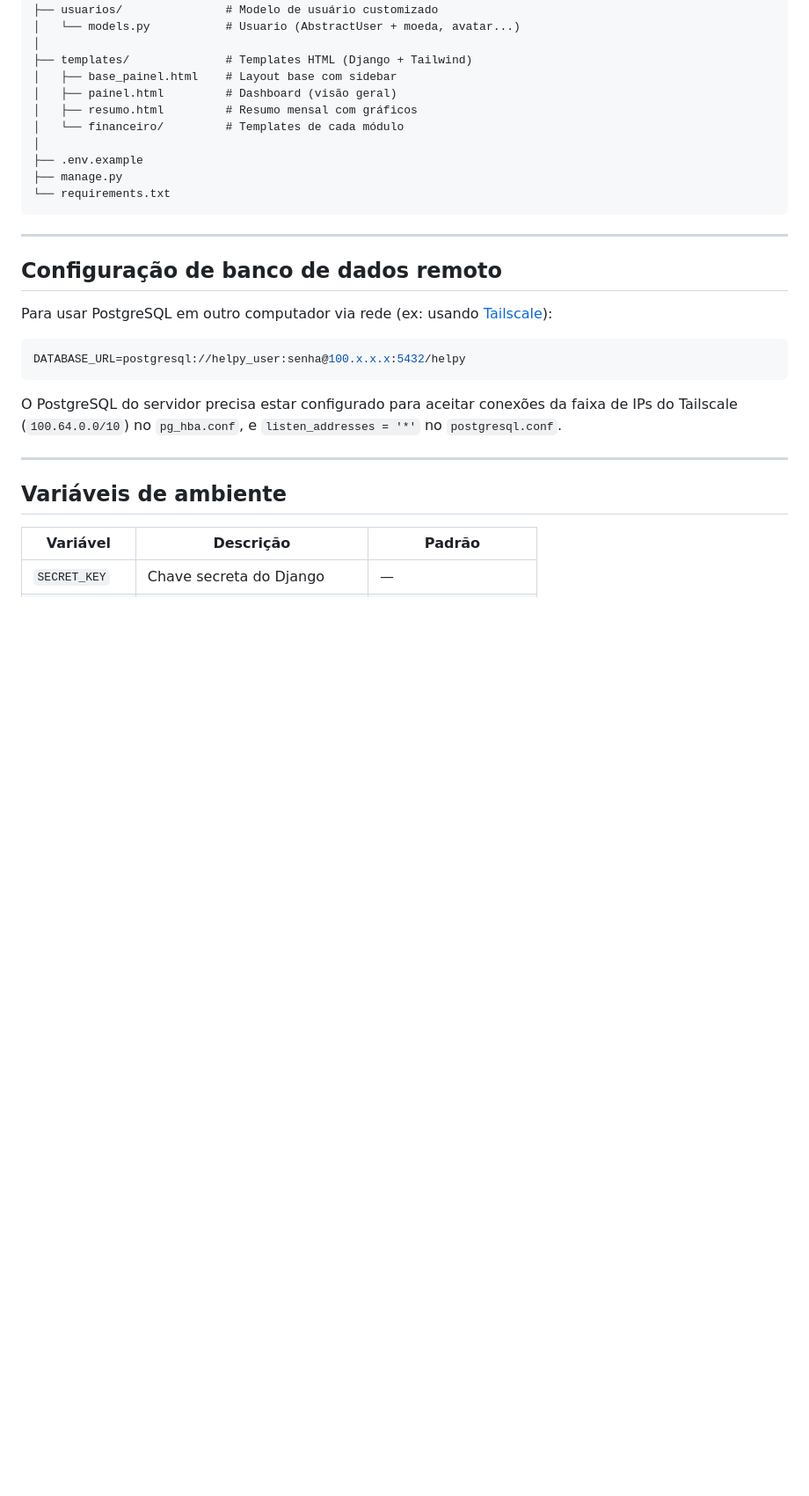
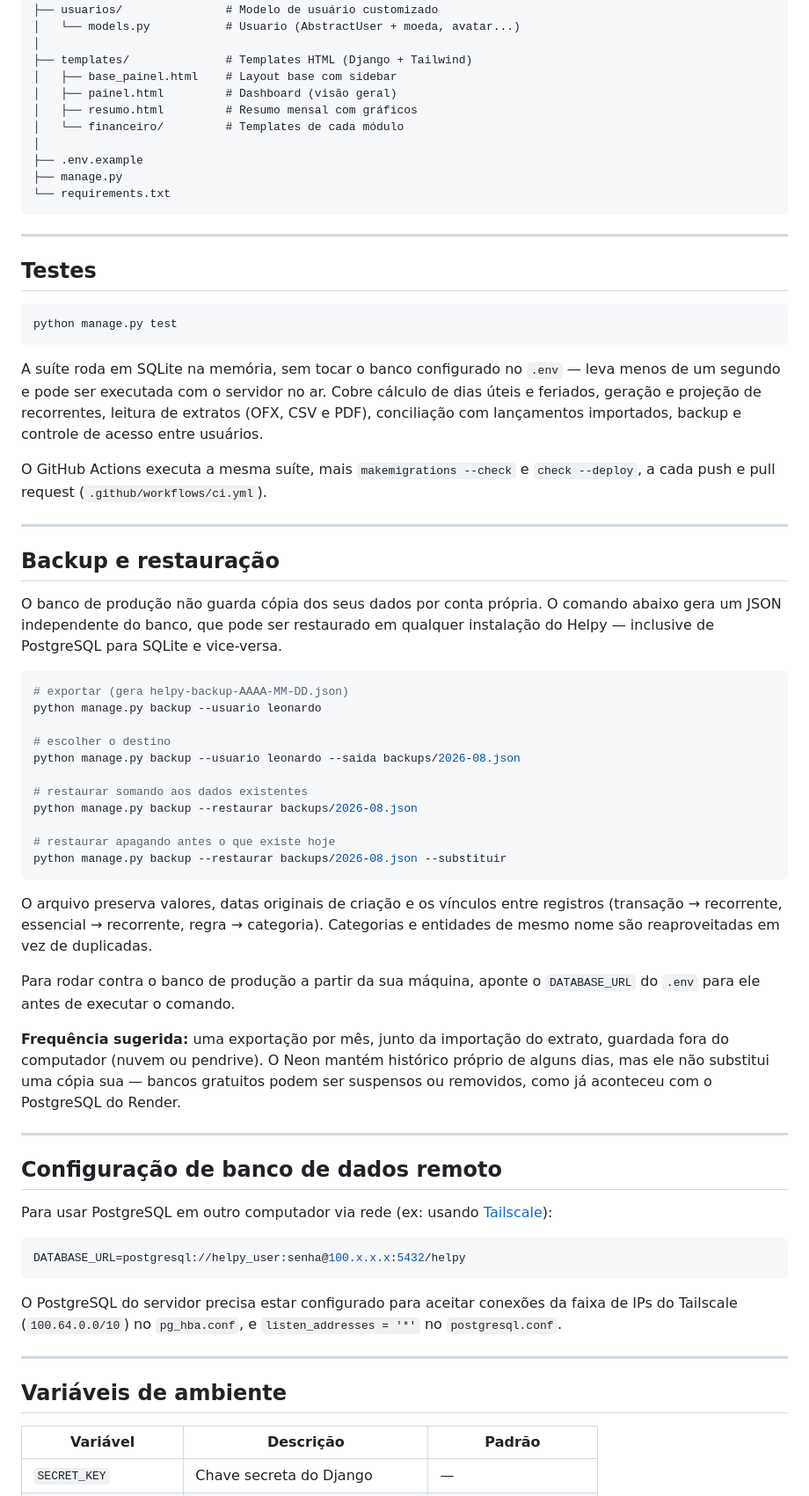
Before and after one commit to TheDorival/helpy, a Markdown page: README.md, the part around one of its changes. Shown at 88% size. GitHub-like rendering; blank space fills up the shorter version.

Commit message:
docs: documenta testes backup e variaveis de ambiente

````diff
--- a/README.md
+++ b/README.md
@@ -149,6 +149,57 @@ helpy/
 
 ---
 
+## Testes
+
+```bash
+python manage.py test
+```
+
+A suíte roda em SQLite na memória, sem tocar o banco configurado no `.env` —
+leva menos de um segundo e pode ser executada com o servidor no ar. Cobre
+cálculo de dias úteis e feriados, geração e projeção de recorrentes, leitura de
+extratos (OFX, CSV e PDF), conciliação com lançamentos importados, backup e
+controle de acesso entre usuários.
+
+O GitHub Actions executa a mesma suíte, mais `makemigrations --check` e
+`check --deploy`, a cada push e pull request (`.github/workflows/ci.yml`).
+
+---
+
+## Backup e restauração
+
+O banco de produção não guarda cópia dos seus dados por conta própria. O
+comando abaixo gera um JSON independente do banco, que pode ser restaurado em
+qualquer instalação do Helpy — inclusive de PostgreSQL para SQLite e vice-versa.
+
+```bash
+# exportar (gera helpy-backup-AAAA-MM-DD.json)
+python manage.py backup --usuario leonardo
+
+# escolher o destino
+python manage.py backup --usuario leonardo --saida backups/2026-08.json
+
+# restaurar somando aos dados existentes
+python manage.py backup --restaurar backups/2026-08.json
+
+# restaurar apagando antes o que existe hoje
+python manage.py backup --restaurar backups/2026-08.json --substituir
+```
+
+O arquivo preserva valores, datas originais de criação e os vínculos entre
+registros (transação → recorrente, essencial → recorrente, regra → categoria).
+Categorias e entidades de mesmo nome são reaproveitadas em vez de duplicadas.
+
+Para rodar contra o banco de produção a partir da sua máquina, aponte o
+`DATABASE_URL` do `.env` para ele antes de executar o comando.
+
+**Frequência sugerida:** uma exportação por mês, junto da importação do extrato,
+guardada fora do computador (nuvem ou pendrive). O Neon mantém histórico próprio
+de alguns dias, mas ele não substitui uma cópia sua — bancos gratuitos podem ser
+suspensos ou removidos, como já aconteceu com o PostgreSQL do Render.
+
+---
+
 ## Configuração de banco de dados remoto
 
 Para usar PostgreSQL em outro computador via rede (ex: usando [Tailscale](https://tailscale.com)):
````
Also changed, not shown: other parts of README.md (+10 -0 lines).
